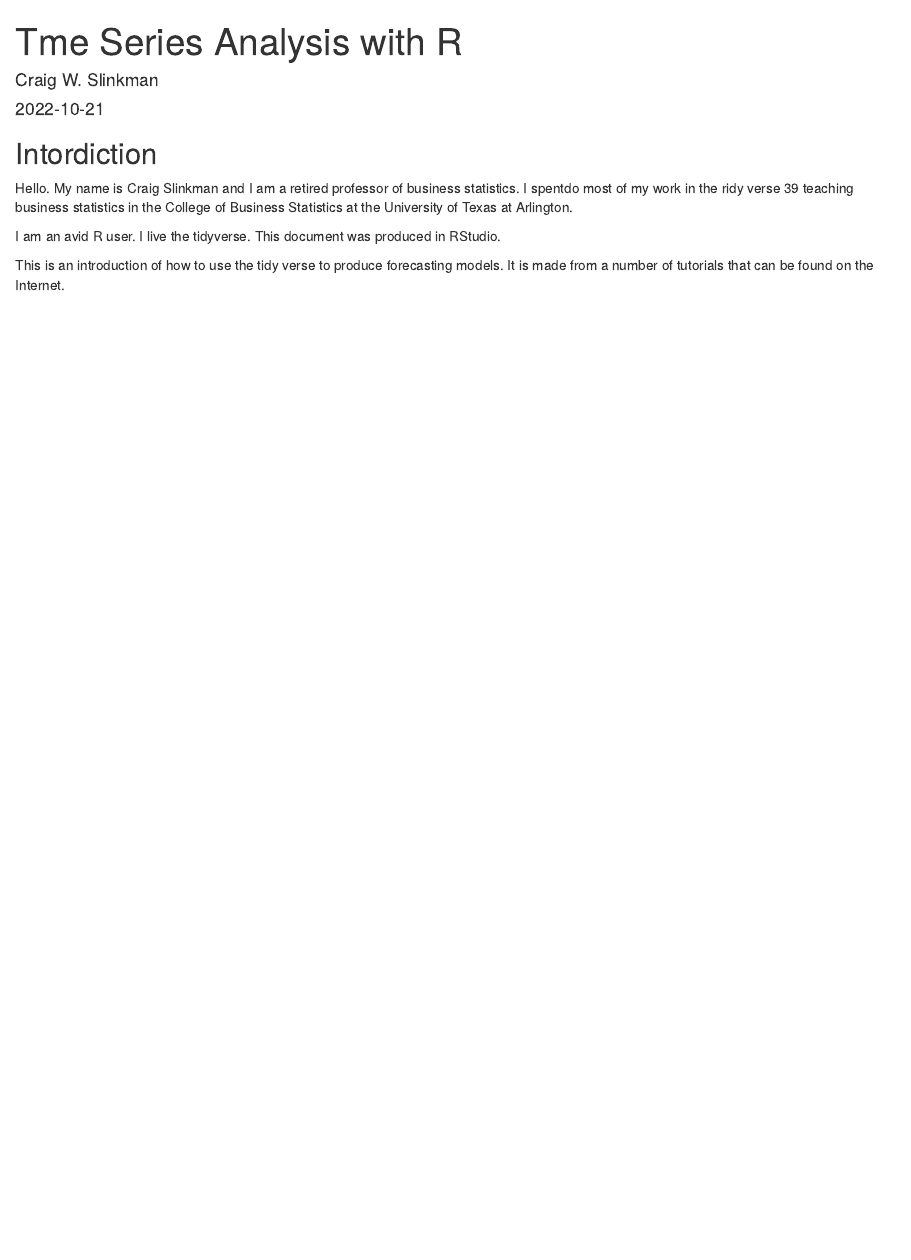
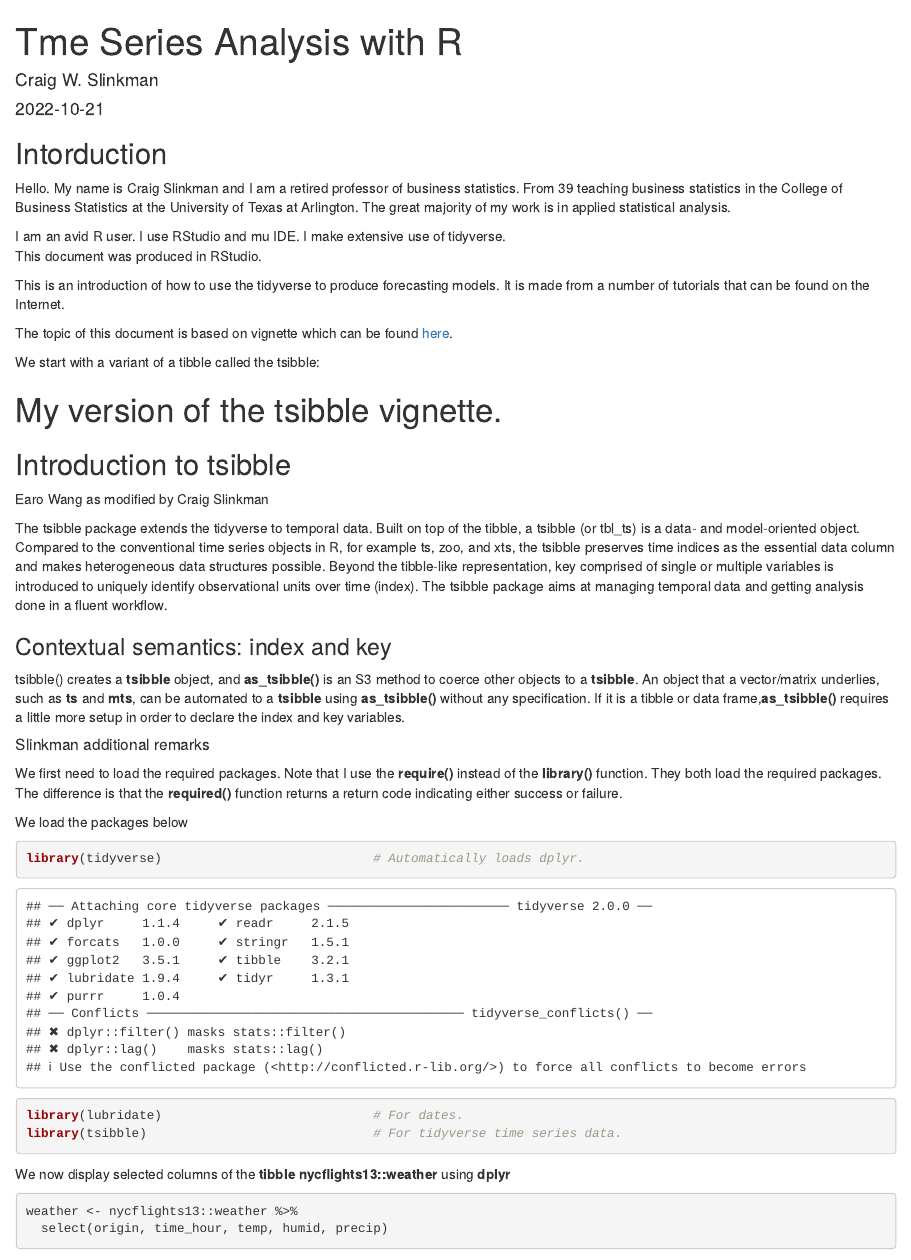
Before and after one commit to gitHubSlinkman/TidyverseTS, an R Markdown document (The time series tibble.Rmd): the page in a window 1100 px wide, from its top. Rendered offline with R 4.5, knitr and Pandoc, with nearby package versions; some code elsewhere in the file could not run offline.

Commit message:
2022-10-21 12:59

````diff
--- a/The time series tibble.Rmd
+++ b/The time series tibble.Rmd
@@ -9,15 +9,67 @@ output: html_document
 knitr::opts_chunk$set(echo = TRUE)
 ```
 
-## Intordiction
+## Intorduction
+
+
 
 Hello.  My name is Craig Slinkman and I am a retired professor of business
-statistics.  I spentdo most of my work in the ridy verse `r 2017 - 1979 +1`
+statistics.  From `r 2017 - 1979 + 1`
 teaching business statistics in the College of Business Statistics at the
-University of Texas at Arlington.
+University of Texas at Arlington.  The great majority of my work is in applied
+statistical analysis.
 
-I am an avid R user.   I live the  tidyverse.
+I am an avid R user.   I use RStudio and mu IDE.  I make extensive use of  tidyverse.
 This document was produced in RStudio.
 
-This is an introduction of how to use the tidy verse to produce forecasting models.
+This is an introduction of how to use the tidyverse to produce forecasting models.
 It is made from a number of tutorials that can be found on the Internet.
+
+The topic of this document is based on vignette which can be found [here](https://cran.rstudio.com/web/packages/tsibble/vignettes/intro-tsibble.html).
+
+We start with a variant of a tibble called the tsibble:
+
+# My version of the tsibble vignette.
+
+## Introduction to tsibble
+Earo Wang as modified by Craig Slinkman
+
+The tsibble package extends the tidyverse to temporal data. Built on top of the
+tibble, a tsibble (or tbl_ts) is a data- and model-oriented object. Compared to
+the conventional time series objects in R, for example ts, zoo, and xts, the
+tsibble preserves time indices as the essential data column and makes
+heterogeneous data structures possible. Beyond the tibble-like representation,
+key comprised of single or multiple variables is introduced to uniquely
+identify observational units over time (index). The tsibble package aims at
+managing temporal data and getting analysis done in a fluent workflow.
+
+### Contextual semantics: index and key
+
+tsibble() creates a **tsibble** object, and **as_tsibble()** is an S3 method to
+coerce other objects to a **tsibble**. An object that a vector/matrix
+underlies, such as **ts** and **mts**, can be automated to a **tsibble** using
+**as_tsibble()** without any specification. If it is a tibble or
+data frame,**as_tsibble()** requires a little more setup in order to declare the
+index and key variables.
+
+##### Slinkman additional remarks
+
+We first need to load the required packages.  Note that I use the **require()**
+instead of the **library()** function.  They both load the required packages.
+The difference is that the **required()** function returns a return code
+indicating either success or failure.
+
+We load the packages below
+
+```{r load_packages}
+library(tidyverse)                            # Automatically loads dplyr.
+library(lubridate)                            # For dates.
+library(tsibble)                              # For tidyverse time series data.
+```
+
+We now display selected columns of the **tibble**  **nycflights13::weather**
+using **dplyr**
+
+```{r display_weather}
+weather <- nycflights13::weather %>%
+  select(origin, time_hour, temp, humid, precip)
````
Also changed, not shown: The time series tibble.Rmd (16 more changed lines).
